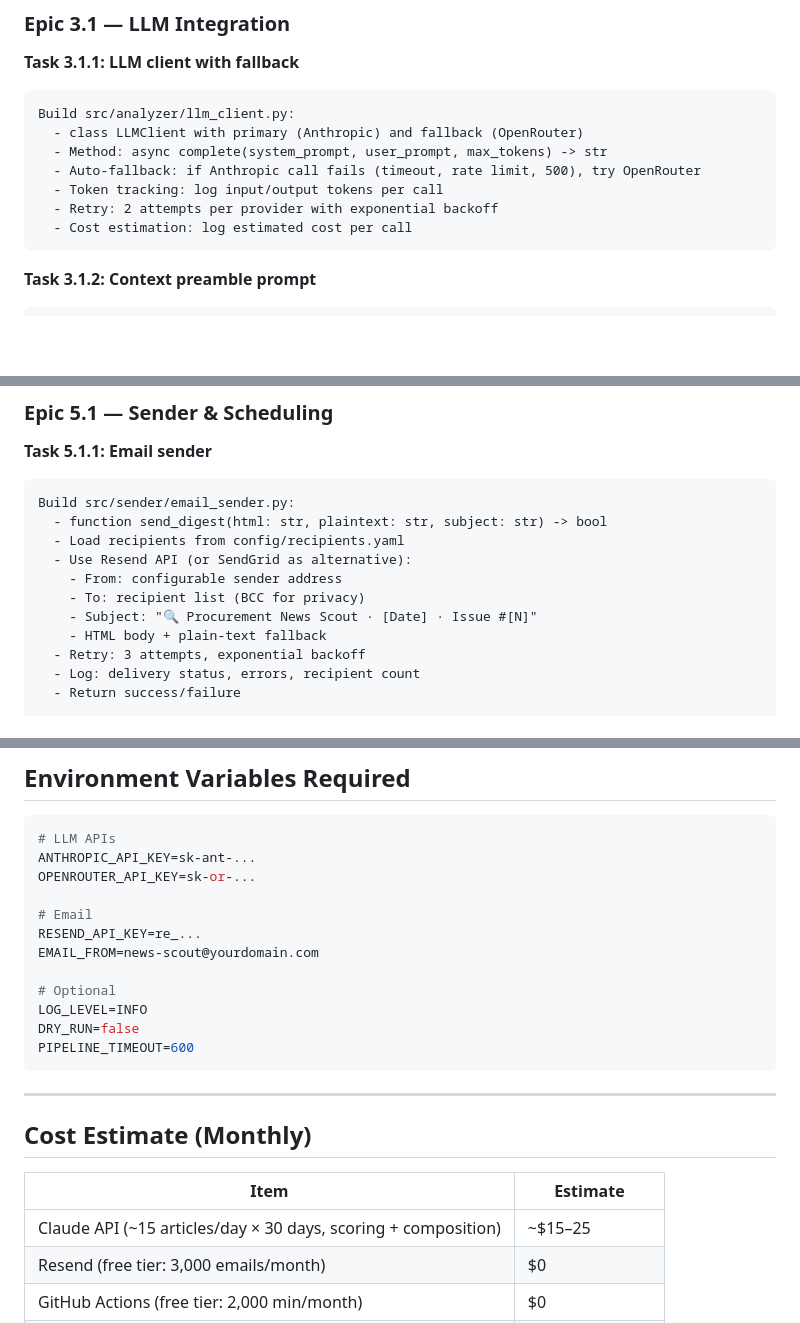
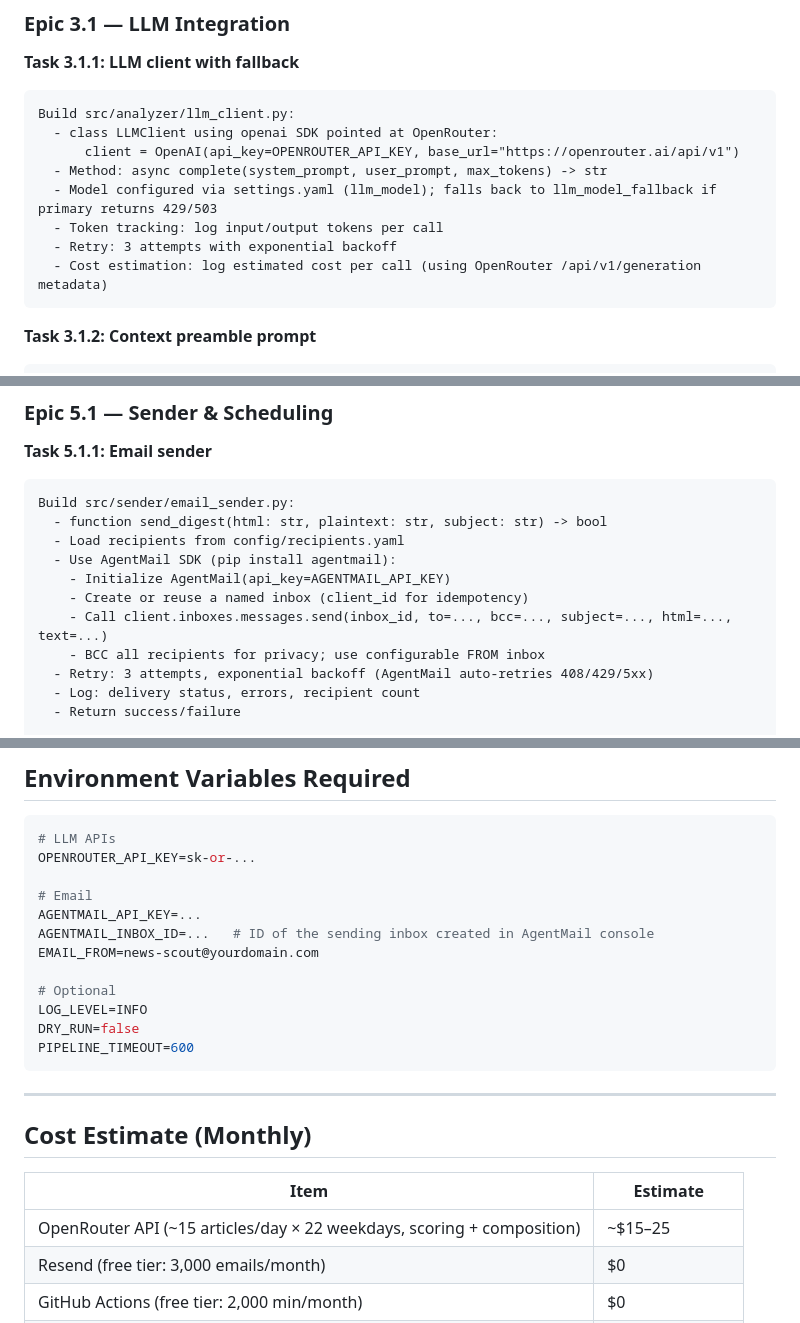
Before and after one commit to juanfpinzon/DP_news_scout, a Markdown page: PLAN.md, 3 parts joined by grey strips. GitHub-like rendering; blank space fills up the shorter version.

````diff
--- a/PLAN.md
+++ b/PLAN.md
@@ -211,12 +211,13 @@ Build src/fetcher/__init__.py with fetch_all_sources():
 **Task 3.1.1: LLM client with fallback**
 ```
 Build src/analyzer/llm_client.py:
-  - class LLMClient with primary (Anthropic) and fallback (OpenRouter)
+  - class LLMClient using openai SDK pointed at OpenRouter:
+      client = OpenAI(api_key=OPENROUTER_API_KEY, base_url="https://openrouter.ai/api/v1")
   - Method: async complete(system_prompt, user_prompt, max_tokens) -> str
-  - Auto-fallback: if Anthropic call fails (timeout, rate limit, 500), try OpenRouter
+  - Model configured via settings.yaml (llm_model); falls back to llm_model_fallback if primary returns 429/503
   - Token tracking: log input/output tokens per call
-  - Retry: 2 attempts per provider with exponential backoff
-  - Cost estimation: log estimated cost per call
+  - Retry: 3 attempts with exponential backoff
+  - Cost estimation: log estimated cost per call (using OpenRouter /api/v1/generation metadata)
 ```
 
 **Task 3.1.2: Context preamble prompt**
@@ -354,12 +355,12 @@ Build scripts/test_email.py:
 Build src/sender/email_sender.py:
   - function send_digest(html: str, plaintext: str, subject: str) -> bool
   - Load recipients from config/recipients.yaml
-  - Use Resend API (or SendGrid as alternative):
-    - From: configurable sender address
-    - To: recipient list (BCC for privacy)
-    - Subject: "🔍 Procurement News Scout · [Date] · Issue #[N]"
-    - HTML body + plain-text fallback
-  - Retry: 3 attempts, exponential backoff
+  - Use AgentMail SDK (pip install agentmail):
+    - Initialize AgentMail(api_key=AGENTMAIL_API_KEY)
+    - Create or reuse a named inbox (client_id for idempotency)
+    - Call client.inboxes.messages.send(inbox_id, to=..., bcc=..., subject=..., html=..., text=...)
+    - BCC all recipients for privacy; use configurable FROM inbox
+  - Retry: 3 attempts, exponential backoff (AgentMail auto-retries 408/429/5xx)
   - Log: delivery status, errors, recipient count
   - Return success/failure
 
@@ -586,11 +587,11 @@ chore: description
 
 ```bash
 # LLM APIs
-ANTHROPIC_API_KEY=sk-ant-...
 OPENROUTER_API_KEY=sk-or-...
 
 # Email
-RESEND_API_KEY=re_...
+AGENTMAIL_API_KEY=...
+AGENTMAIL_INBOX_ID=...   # ID of the sending inbox created in AgentMail console
 EMAIL_FROM=news-scout@yourdomain.com
 
 # Optional
@@ -605,7 +606,7 @@ PIPELINE_TIMEOUT=600
 
 | Item | Estimate |
 |------|----------|
-| Claude API (~15 articles/day × 30 days, scoring + composition) | ~$15–25 |
+| OpenRouter API (~15 articles/day × 22 weekdays, scoring + composition) | ~$15–25 |
 | Resend (free tier: 3,000 emails/month) | $0 |
 | GitHub Actions (free tier: 2,000 min/month) | $0 |
 | Domain for email sender (optional) | ~$12/year |
````
Also changed, not shown: other parts of PLAN.md (+7 -7 lines), CLAUDE.md (+8 -7 lines), PRD.md (+8 -8 lines).
